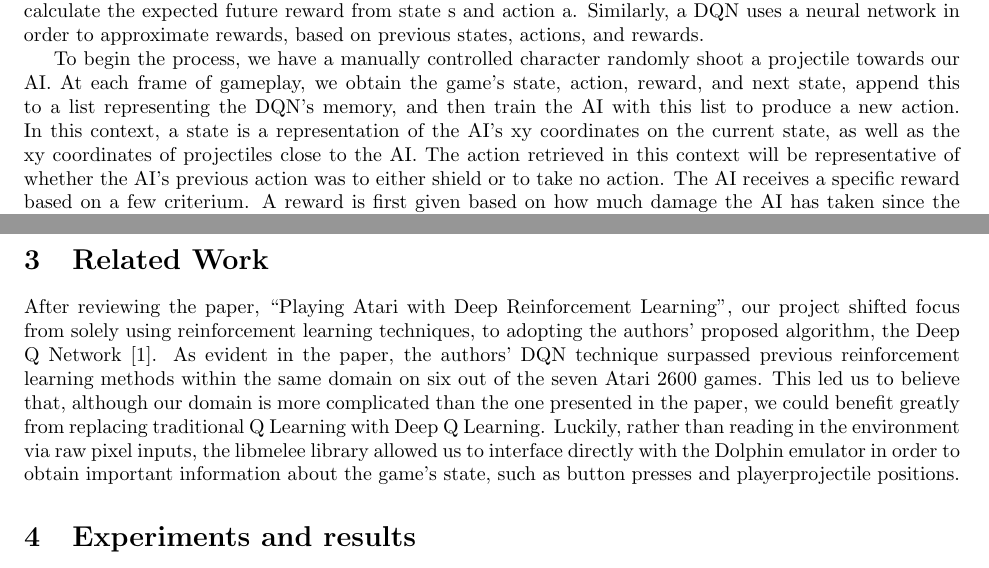
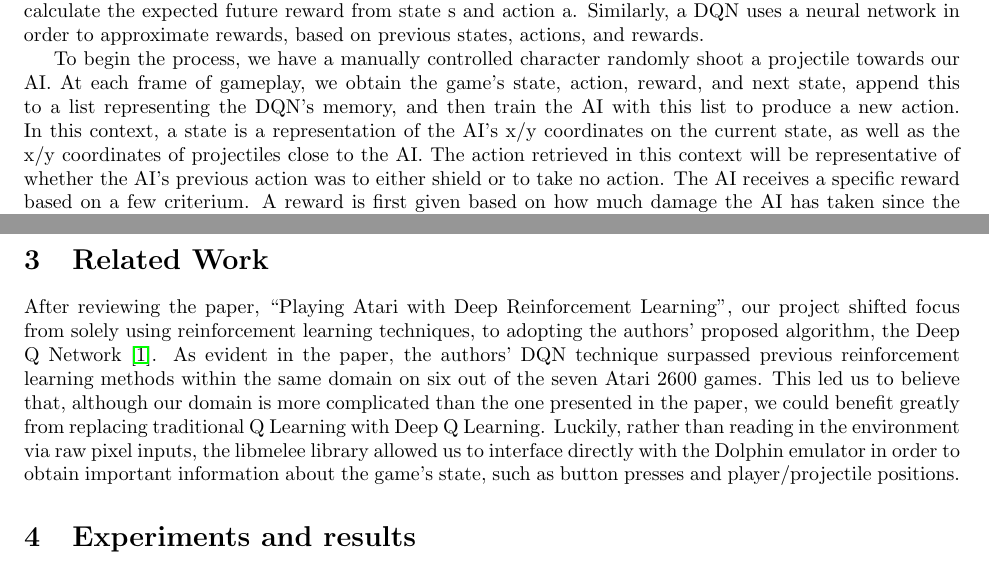
Before and after one commit to Samboy218/meleeAI, a LaTeX document (paper.tex): two parts of pages 1 and 2 of 4, joined at a grey line, cut so that both start at the same text. Compiled offline with pdfLaTeX.

Commit message:
removed superfluous backslashes

```diff
--- a/paper.tex
+++ b/paper.tex
@@ -23,7 +23,7 @@ from state s and action a. Similarly, a DQN uses a neural network in order to ap
 
 To begin the process, we have a manually controlled character randomly shoot a projectile towards our AI. At each frame of gameplay, we obtain
 the game’s state, action, reward, and next state, append this to a list representing the DQN’s memory, and then train the AI with this list to
-produce a new action. In this context, a state is a representation of the AI’s x\/y coordinates on the current state, as well as the x\/y
+produce a new action. In this context, a state is a representation of the AI’s x/y coordinates on the current state, as well as the x/y
 coordinates of projectiles close to the AI. The action retrieved in this context will be representative of whether the AI’s previous action was
 to either shield or to take no action. The AI receives a specific reward based on a few criterium. A reward is first given based on how much
 damage the AI has taken since the previous state; if it has taken damage, points will be deducted, while taking no damage results in no point
@@ -38,11 +38,11 @@ via controller mapping, as well as to obtain information about the game’s curr
 learning, we chose to use Karas, a high\-level Python neural networks deep learning library, capable of running on top of TensorFlow, CNTK, or Theano.
 \section{Related Work}
 After reviewing the paper, “Playing Atari with Deep Reinforcement Learning”, our project shifted focus from solely using reinforcement learning
-techniques, to adopting the authors’ proposed algorithm, the Deep Q Network [1]. As evident in the paper, the authors’ DQN technique surpassed
+techniques, to adopting the authors’ proposed algorithm, the Deep Q Network \cite{atari}. As evident in the paper, the authors’ DQN technique surpassed
 previous reinforcement learning methods within the same domain on six out of the seven Atari 2600 games. This led us to believe that, although
 our domain is more complicated than the one presented in the paper, we could benefit greatly from replacing traditional Q Learning with Deep Q Learning.
 Luckily, rather than reading in the environment via raw pixel inputs, the libmelee library allowed us to interface directly with the Dolphin emulator
-in order to obtain important information about the game’s state, such as button presses and player\/projectile positions.
+in order to obtain important information about the game’s state, such as button presses and player/projectile positions.
 
 \section{Experiments and results}
 \begin{figure}[ht]
```
